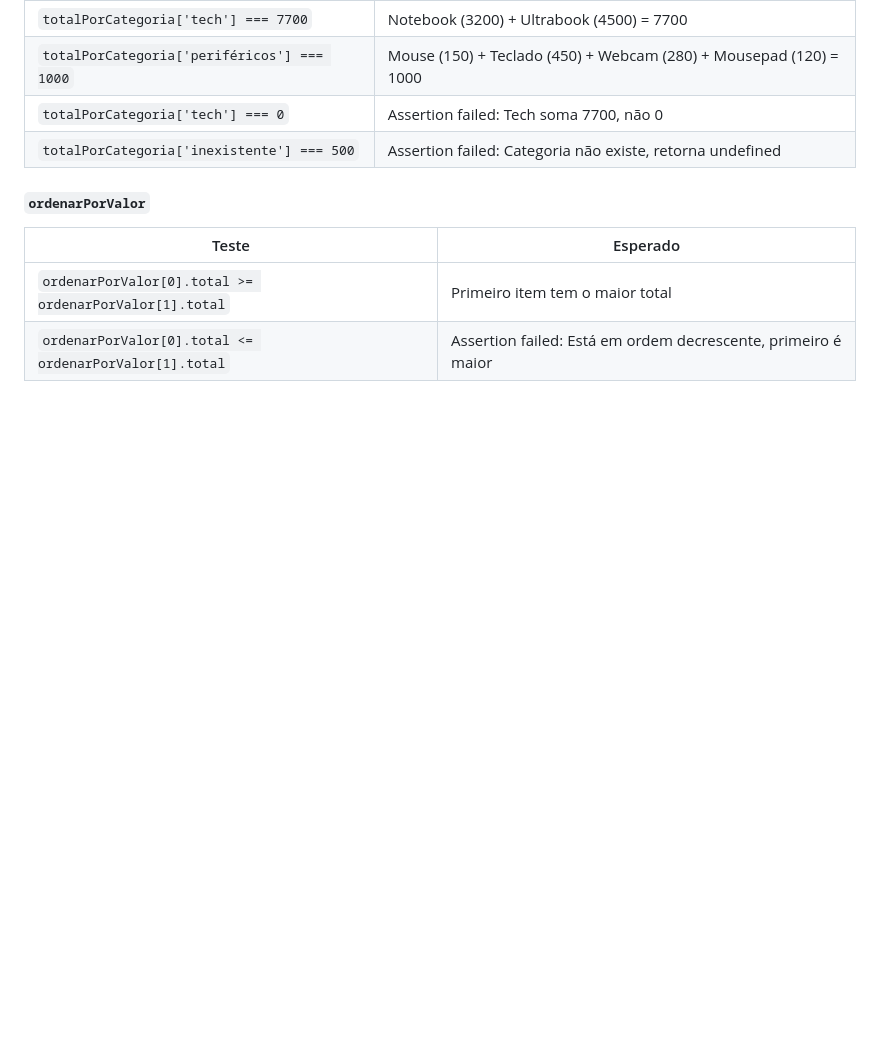
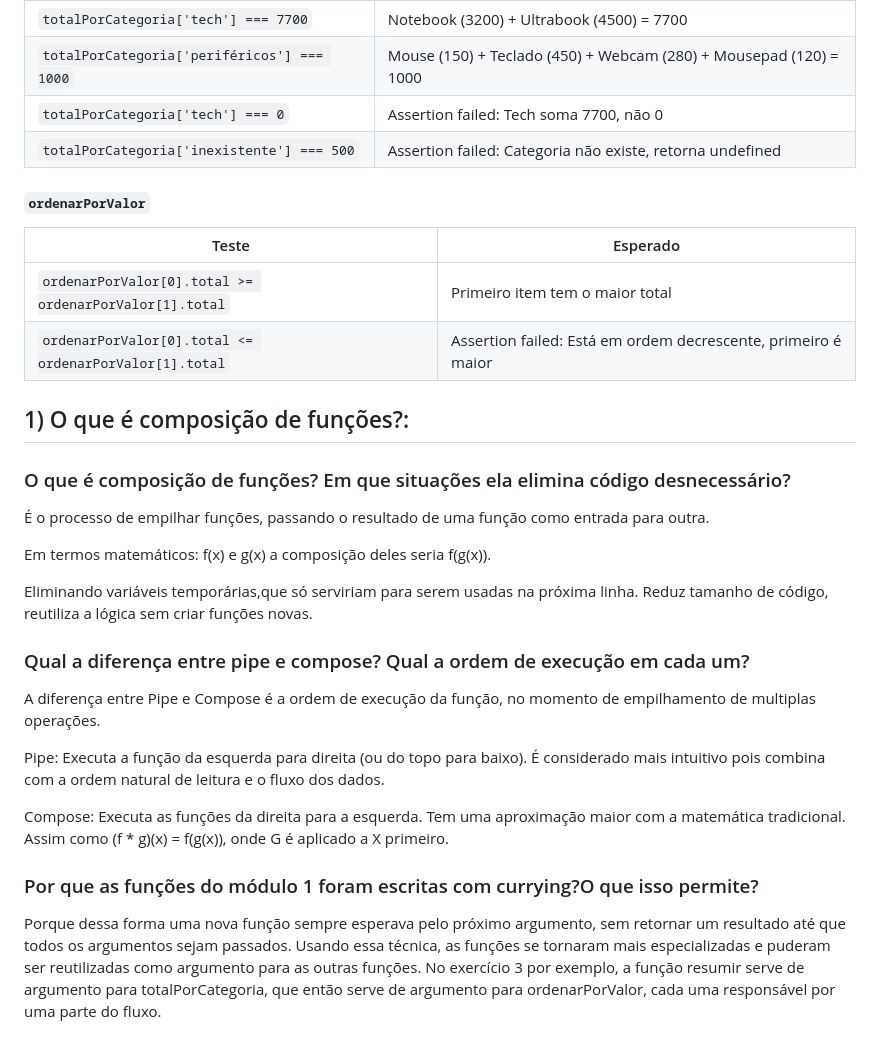
Before and after one commit to Jopako/Projeto-Pratico-PBL, a Markdown page: README.md, the part around the change. Rendered like a GitHub page; blank space fills up the shorter version.

```diff
--- a/README.md
+++ b/README.md
@@ -167,3 +167,27 @@ Para ordenar uma lista (array) sem mutar o array original em JavaScript, a melho
 |---|---|
 | `ordenarPorValor[0].total >= ordenarPorValor[1].total` | Primeiro item tem o maior total |
 | `ordenarPorValor[0].total <= ordenarPorValor[1].total` | Assertion failed: Está em ordem decrescente, primeiro é maior |
+
+
+
+## 1) O que é composição de funções?:
+
+### O que é composição de funções? Em que situações ela elimina código desnecessário?
+
+É o processo de empilhar funções, passando o resultado de uma função como entrada para outra.
+
+Em termos matemáticos: f(x) e g(x) a composição deles seria f(g(x)).
+
+Eliminando variáveis temporárias,que só serviriam para serem usadas na próxima linha. Reduz tamanho de código, reutiliza a lógica sem criar funções novas.
+
+ ### Qual a diferença entre pipe e compose? Qual a ordem de execução em cada um?
+
+A diferença entre Pipe e Compose é a ordem de execução da função, no momento de empilhamento de multiplas operações.
+
+Pipe: Executa a função da esquerda para direita (ou do topo para baixo). É considerado mais intuitivo pois combina com a ordem natural de leitura e o fluxo dos dados.
+
+Compose: Executa as funções da direita para a esquerda. Tem uma aproximação maior com a matemática tradicional. Assim como (f * g)(x) = f(g(x)), onde G é aplicado a X primeiro.
+
+ ### Por que as funções do módulo 1 foram escritas com currying?O que isso permite?
+
+Porque dessa forma uma nova função sempre esperava pelo próximo argumento, sem retornar um resultado até que todos os argumentos sejam passados. Usando essa técnica, as funções se tornaram mais especializadas e puderam ser reutilizadas como argumento para as outras funções. No exercício 3 por exemplo, a função resumir serve de argumento para totalPorCategoria, que então serve de argumento para ordenarPorValor, cada uma responsável por uma parte do fluxo.
```
